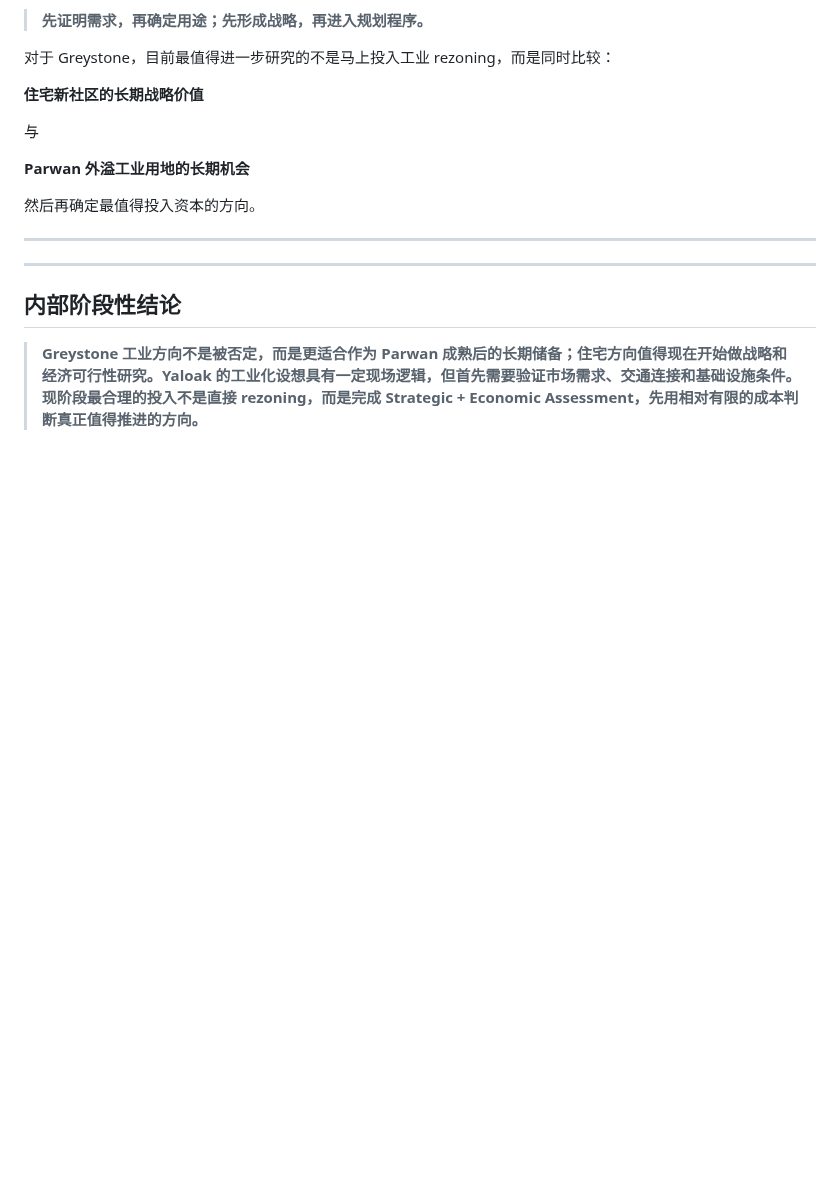
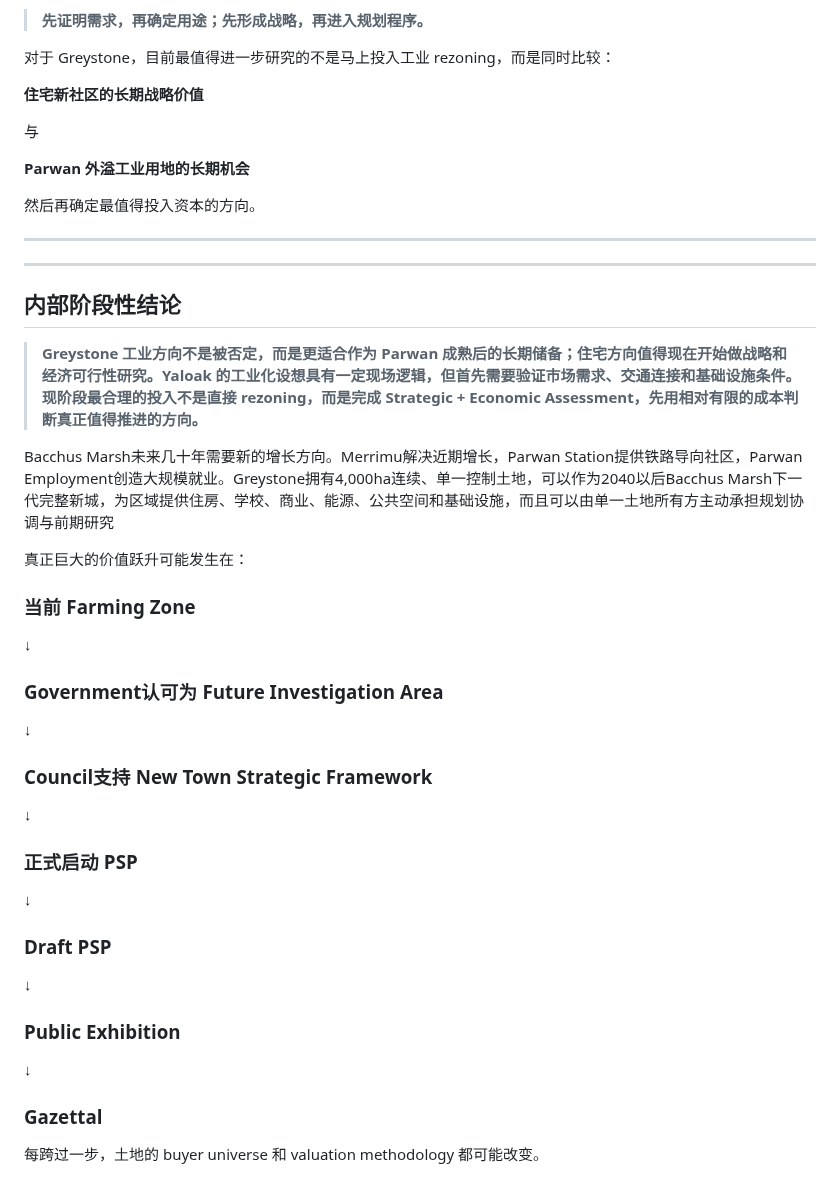
Before and after one commit to maxstillwell/obsidian, a Markdown page: 10_Projects/灰石项目/Reeds会议纪要及后续行动报告.md, the part around the change. Drawn GitHub-style; blank space fills up the shorter version.

Commit message:
vault backup: 2026-09-22 17:46:08

```diff
--- a/10_Projects/灰石项目/Reeds会议纪要及后续行动报告.md
+++ b/10_Projects/灰石项目/Reeds会议纪要及后续行动报告.md
@@ -533,3 +533,36 @@ Reeds 建议的逻辑则是：
 ## 内部阶段性结论
 
 > **Greystone 工业方向不是被否定，而是更适合作为 Parwan 成熟后的长期储备；住宅方向值得现在开始做战略和经济可行性研究。Yaloak 的工业化设想具有一定现场逻辑，但首先需要验证市场需求、交通连接和基础设施条件。现阶段最合理的投入不是直接 rezoning，而是完成 Strategic + Economic Assessment，先用相对有限的成本判断真正值得推进的方向。**
+
+
+Bacchus Marsh未来几十年需要新的增长方向。Merrimu解决近期增长，Parwan Station提供铁路导向社区，Parwan Employment创造大规模就业。Greystone拥有4,000ha连续、单一控制土地，可以作为2040以后Bacchus Marsh下一代完整新城，为区域提供住房、学校、商业、能源、公共空间和基础设施，而且可以由单一土地所有方主动承担规划协调与前期研究
+
+真正巨大的价值跃升可能发生在：
+
+### 当前 Farming Zone
+
+↓
+
+### Government认可为 Future Investigation Area
+
+↓
+
+### Council支持 New Town Strategic Framework
+
+↓
+
+### 正式启动 PSP
+
+↓
+
+### Draft PSP
+
+↓
+
+### Public Exhibition
+
+↓
+
+### Gazettal
+
+每跨过一步，土地的 buyer universe 和 valuation methodology 都可能改变。
```
